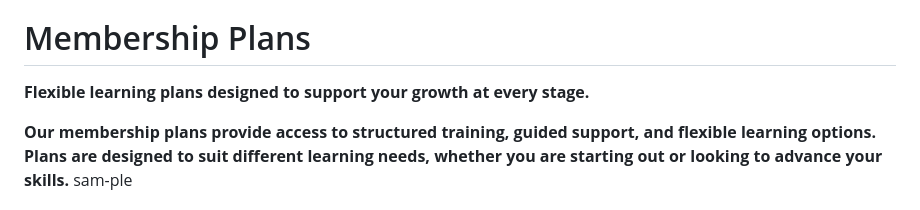
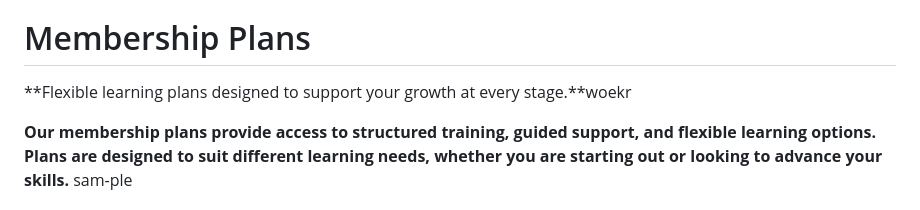
Before and after one commit to InnovatorHuzSam/ihs-website, a Markdown page: plans.md, the part around the change. GitHub-like rendering.

Commit message:
testing forms

```diff
--- a/plans.md
+++ b/plans.md
@@ -2,7 +2,7 @@
 
 # Membership Plans
 
-**Flexible learning plans designed to support your growth at every stage.**
+**Flexible learning plans designed to support your growth at every stage.**woekr
 
 **Our membership plans provide access to structured training, guided support, and flexible learning options. Plans are designed to suit different learning needs, whether you are starting out or looking to advance your skills.**
 sam-ple
```
